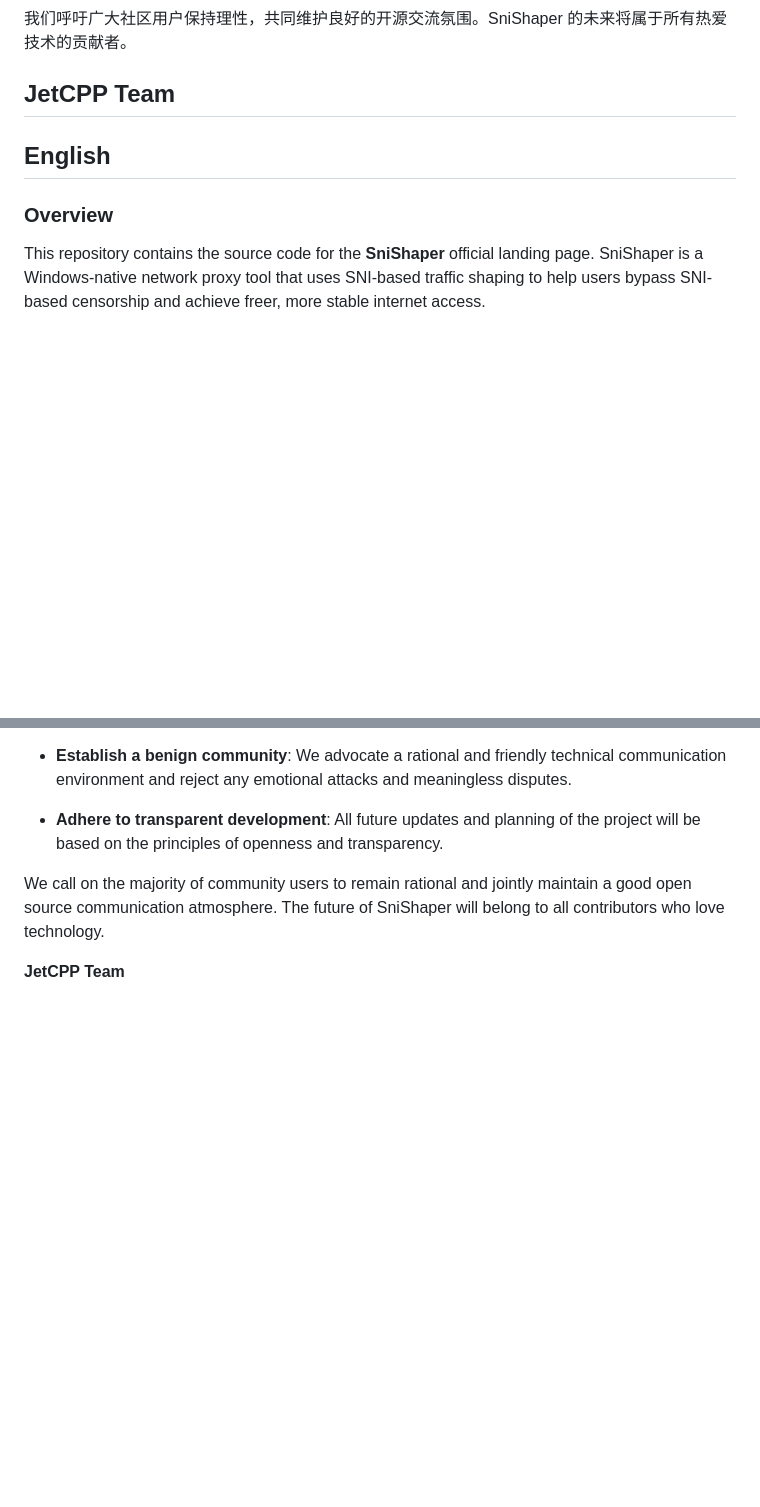
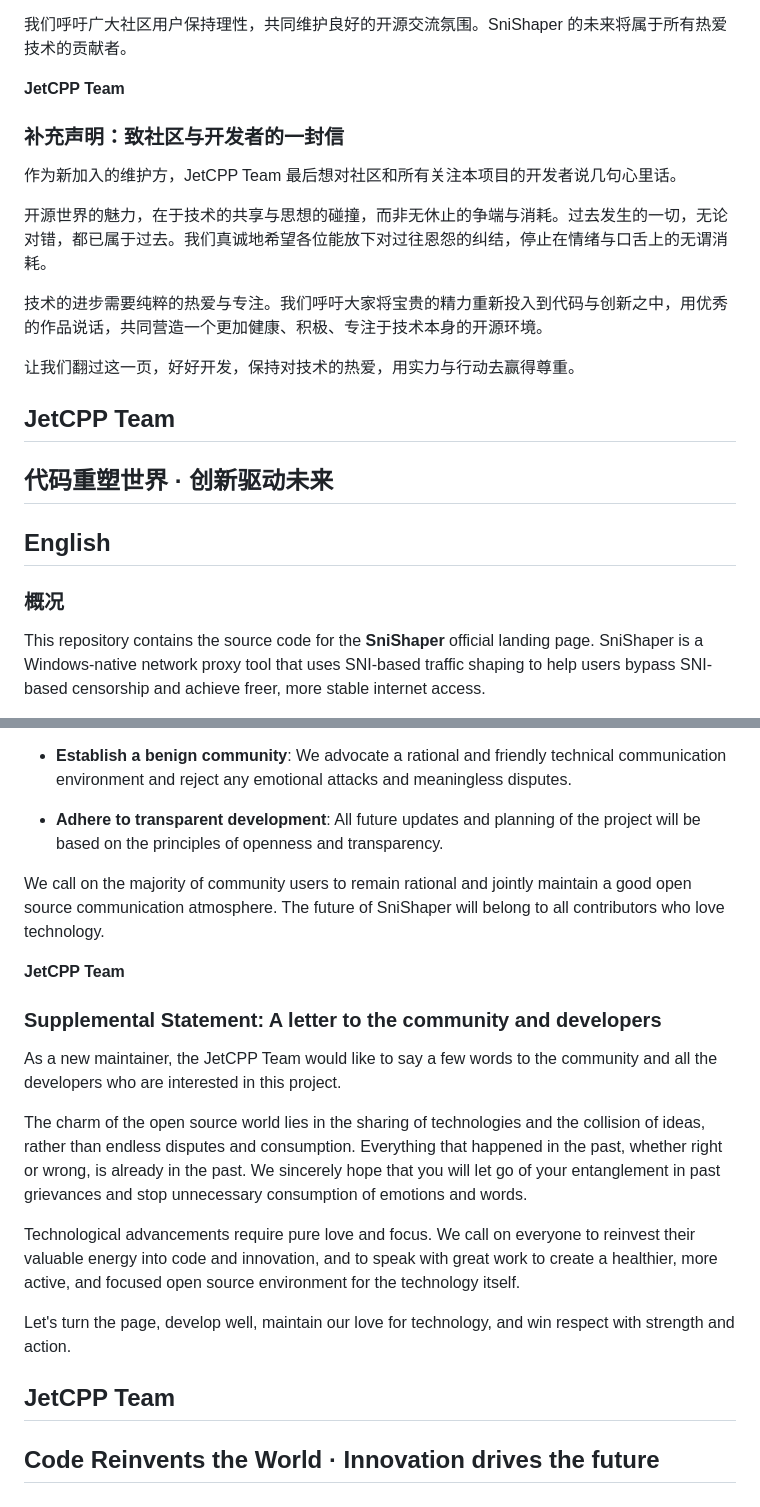
Before and after one commit to dongzheyu/SniShaperWeb, a Markdown page: README.md, 2 parts joined by grey strips. Rendered like a GitHub page; blank space fills up the shorter version.

```diff
--- a/README.md
+++ b/README.md
@@ -115,11 +115,25 @@ npm run preview
 我们呼吁广大社区用户保持理性，共同维护良好的开源交流氛围。SniShaper 的未来将属于所有热爱技术的贡献者。
 
 **JetCPP Team**
+
+### 补充声明：致社区与开发者的一封信
+
+作为新加入的维护方，JetCPP Team 最后想对社区和所有关注本项目的开发者说几句心里话。
+
+开源世界的魅力，在于技术的共享与思想的碰撞，而非无休止的争端与消耗。过去发生的一切，无论对错，都已属于过去。我们真诚地希望各位能放下对过往恩怨的纠结，停止在情绪与口舌上的无谓消耗。
+
+技术的进步需要纯粹的热爱与专注。我们呼吁大家将宝贵的精力重新投入到代码与创新之中，用优秀的作品说话，共同营造一个更加健康、积极、专注于技术本身的开源环境。
+
+让我们翻过这一页，好好开发，保持对技术的热爱，用实力与行动去赢得尊重。
+
+**JetCPP Team**
+---
+代码重塑世界 · 创新驱动未来
 ---
 
 ## English
 
-### Overview
+### 概况
 
 This repository contains the source code for the **SniShaper** official landing page. SniShaper is a Windows-native network proxy tool that uses SNI-based traffic shaping to help users bypass SNI-based censorship and achieve freer, more stable internet access.
 
@@ -243,3 +257,19 @@ From now on, the JetCPP Team will work with the SniShaper Team on the healthy de
 We call on the majority of community users to remain rational and jointly maintain a good open source communication atmosphere. The future of SniShaper will belong to all contributors who love technology.
 
 **JetCPP Team**
+
+
+### Supplemental Statement: A letter to the community and developers
+
+As a new maintainer, the JetCPP Team would like to say a few words to the community and all the developers who are interested in this project.
+
+The charm of the open source world lies in the sharing of technologies and the collision of ideas, rather than endless disputes and consumption. Everything that happened in the past, whether right or wrong, is already in the past. We sincerely hope that you will let go of your entanglement in past grievances and stop unnecessary consumption of emotions and words.
+
+Technological advancements require pure love and focus. We call on everyone to reinvest their valuable energy into code and innovation, and to speak with great work to create a healthier, more active, and focused open source environment for the technology itself.
+
+Let's turn the page, develop well, maintain our love for technology, and win respect with strength and action.
+
+**JetCPP Team**
+---
+Code Reinvents the World · Innovation drives the future
+---
```
